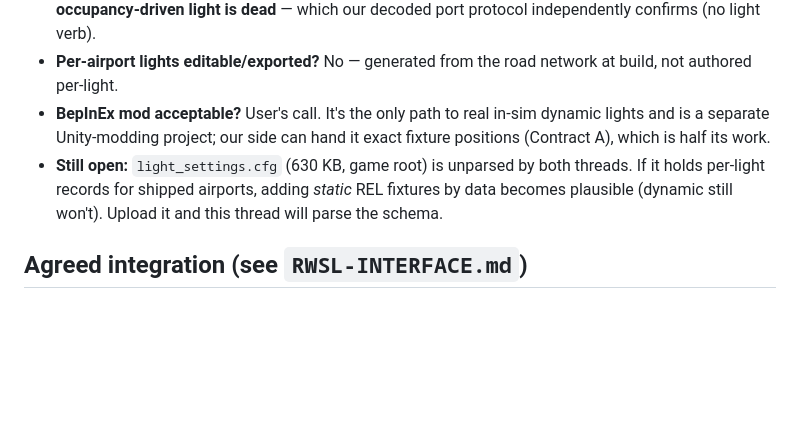
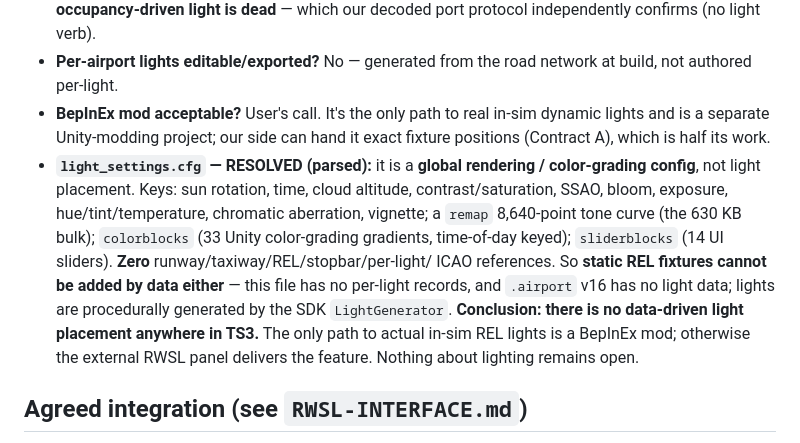
Before and after one commit to gs419/TS3, a Markdown page: docs/DYNAMIC-LIGHTING-HANDOFF.md, the part around the change. Drawn GitHub-style; blank space fills up the shorter version.

Commit message:
Resolve light_settings.cfg: global color-grading, no per-light data
Parsed light_settings.cfg (630 KB, game root): it is a global rendering /
color-grading / post-processing config (sun, cloud, SSAO, bloom, exposure,
color grading via a remap tone curve + colorblocks + sliderblocks). Zero
runway/taxiway/REL/stopbar/per-light/ICAO references. Closes the last open
lighting question — static REL fixtures cannot be added by data either
(no per-light records here; .airport v16 has none; lights are procedurally
generated by the SDK LightGenerator). Only path to in-sim REL lights is a
BepInEx mod; otherwise the external RWSL panel delivers it. Nothing about
lighting remains open.

Co-Authored-By: Claude Fable 5 <noreply@anthropic.com>
Claude-Session: https://claude.ai/code/session_01L9tAiRG2G15SnrnLjVtnUd

```diff
--- a/docs/DYNAMIC-LIGHTING-HANDOFF.md
+++ b/docs/DYNAMIC-LIGHTING-HANDOFF.md
@@ -98,10 +98,18 @@ lights end up externally drivable.
 - **BepInEx mod acceptable?** User's call. It's the only path to real in-sim
   dynamic lights and is a separate Unity-modding project; our side can hand it
   exact fixture positions (Contract A), which is half its work.
-- **Still open:** `light_settings.cfg` (630 KB, game root) is unparsed by both
-  threads. If it holds per-light records for shipped airports, adding *static*
-  REL fixtures by data becomes plausible (dynamic still won't). Upload it and
-  this thread will parse the schema.
+- **`light_settings.cfg` — RESOLVED (parsed):** it is a **global rendering /
+  color-grading config**, not light placement. Keys: sun rotation, time, cloud
+  altitude, contrast/saturation, SSAO, bloom, exposure, hue/tint/temperature,
+  chromatic aberration, vignette; a `remap` 8,640-point tone curve (the 630 KB
+  bulk); `colorblocks` (33 Unity color-grading gradients, time-of-day keyed);
+  `sliderblocks` (14 UI sliders). **Zero** runway/taxiway/REL/stopbar/per-light/
+  ICAO references. So **static REL fixtures cannot be added by data either** —
+  this file has no per-light records, and `.airport` v16 has no light data;
+  lights are procedurally generated by the SDK `LightGenerator`. **Conclusion:
+  there is no data-driven light placement anywhere in TS3.** The only path to
+  actual in-sim REL lights is a BepInEx mod; otherwise the external RWSL panel
+  delivers the feature. Nothing about lighting remains open.
 
 ## Agreed integration (see `RWSL-INTERFACE.md`)
 Better than this handoff first assumed — the builder already has surveyed hold
```
Also changed, not shown: docs/RWSL-INTERFACE.md (+4 -2 lines).
